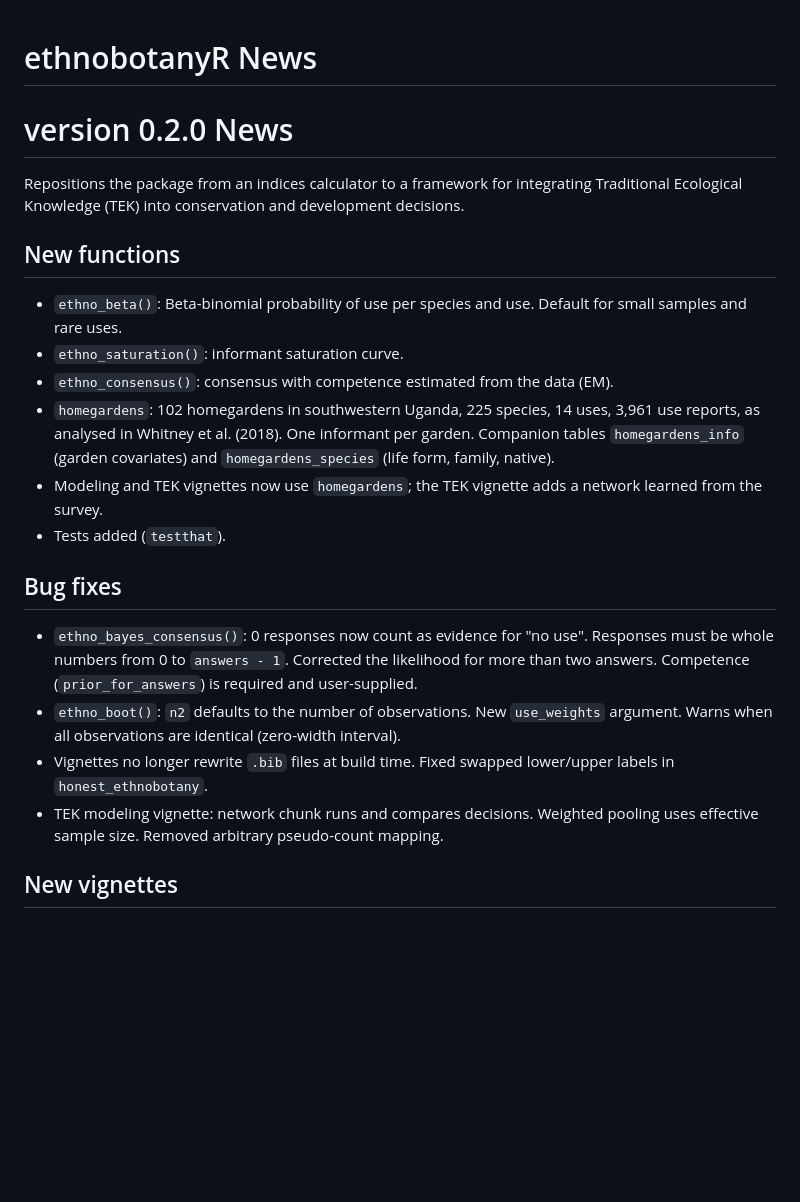
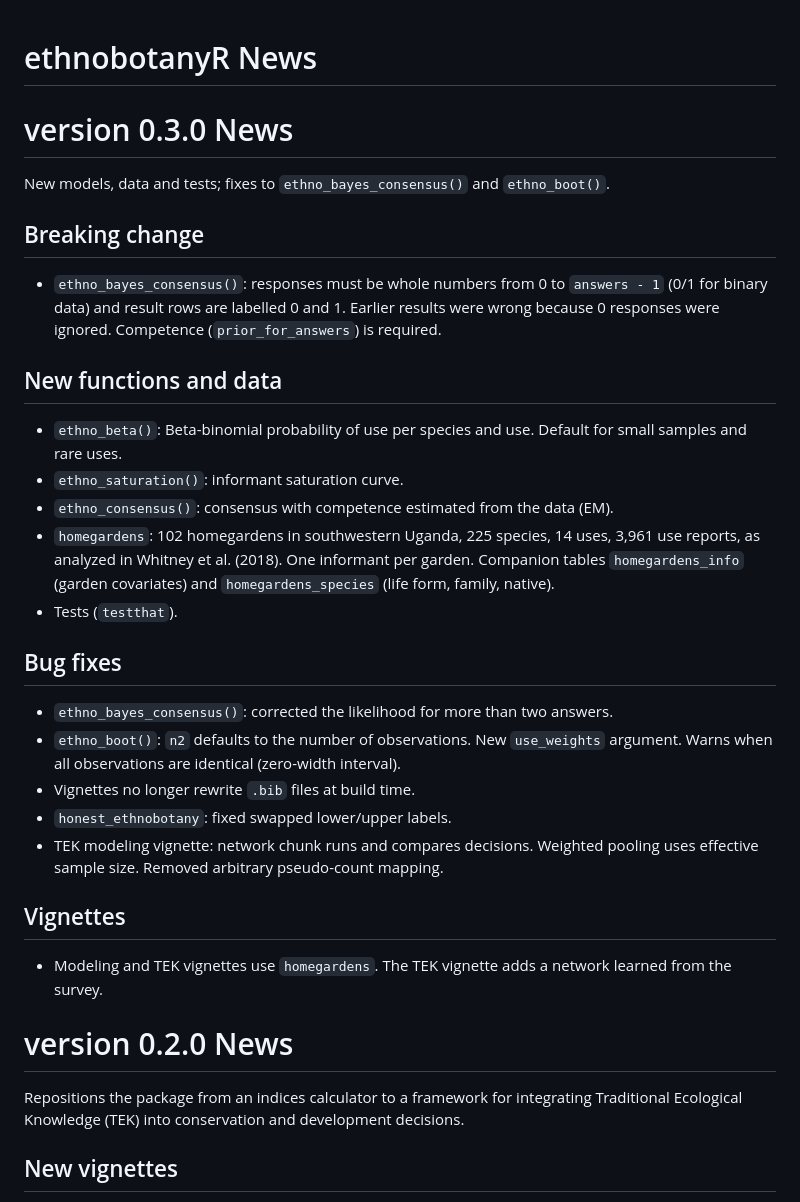
Before and after one commit to CWWhitney/ethnobotanyR, a Markdown page: NEWS.md, the part around the change. GitHub-like rendering; blank space fills up the shorter version.

Commit message:
NEWS for 0.3.0
Co-Authored-By: Claude Sonnet 5.5 <noreply@anthropic.com>

```diff
--- a/NEWS.md
+++ b/NEWS.md
@@ -1,24 +1,36 @@
 # ethnobotanyR News
+
+# version 0.3.0 News
+
+New models, data and tests; fixes to `ethno_bayes_consensus()` and `ethno_boot()`.
+
+## Breaking change
+
+- `ethno_bayes_consensus()`: responses must be whole numbers from 0 to `answers - 1` (0/1 for binary data) and result rows are labelled 0 and 1. Earlier results were wrong because 0 responses were ignored. Competence (`prior_for_answers`) is required.
+
+## New functions and data
+
+- `ethno_beta()`: Beta-binomial probability of use per species and use. Default for small samples and rare uses.
+- `ethno_saturation()`: informant saturation curve.
+- `ethno_consensus()`: consensus with competence estimated from the data (EM).
+- `homegardens`: 102 homegardens in southwestern Uganda, 225 species, 14 uses, 3,961 use reports, as analyzed in Whitney et al. (2018). One informant per garden. Companion tables `homegardens_info` (garden covariates) and `homegardens_species` (life form, family, native).
+- Tests (`testthat`).
+
+## Bug fixes
+
+- `ethno_bayes_consensus()`: corrected the likelihood for more than two answers.
+- `ethno_boot()`: `n2` defaults to the number of observations. New `use_weights` argument. Warns when all observations are identical (zero-width interval).
+- Vignettes no longer rewrite `.bib` files at build time.
+- `honest_ethnobotany`: fixed swapped lower/upper labels.
+- TEK modeling vignette: network chunk runs and compares decisions. Weighted pooling uses effective sample size. Removed arbitrary pseudo-count mapping.
+
+## Vignettes
+
+- Modeling and TEK vignettes use `homegardens`. The TEK vignette adds a network learned from the survey.
 
 # version 0.2.0 News
 
 Repositions the package from an indices calculator to a framework for integrating Traditional Ecological Knowledge (TEK) into conservation and development decisions.
-
-## New functions
-
-- `ethno_beta()`: Beta-binomial probability of use per species and use. Default for small samples and rare uses.
-- `ethno_saturation()`: informant saturation curve.
-- `ethno_consensus()`: consensus with competence estimated from the data (EM).
-- `homegardens`: 102 homegardens in southwestern Uganda, 225 species, 14 uses, 3,961 use reports, as analysed in Whitney et al. (2018). One informant per garden. Companion tables `homegardens_info` (garden covariates) and `homegardens_species` (life form, family, native).
-- Modeling and TEK vignettes now use `homegardens`; the TEK vignette adds a network learned from the survey.
-- Tests added (`testthat`).
-
-## Bug fixes
-
-- `ethno_bayes_consensus()`: 0 responses now count as evidence for "no use". Responses must be whole numbers from 0 to `answers - 1`. Corrected the likelihood for more than two answers. Competence (`prior_for_answers`) is required and user-supplied.
-- `ethno_boot()`: `n2` defaults to the number of observations. New `use_weights` argument. Warns when all observations are identical (zero-width interval).
-- Vignettes no longer rewrite `.bib` files at build time. Fixed swapped lower/upper labels in `honest_ethnobotany`.
-- TEK modeling vignette: network chunk runs and compares decisions. Weighted pooling uses effective sample size. Removed arbitrary pseudo-count mapping.
 
 ## New vignettes
 
```
